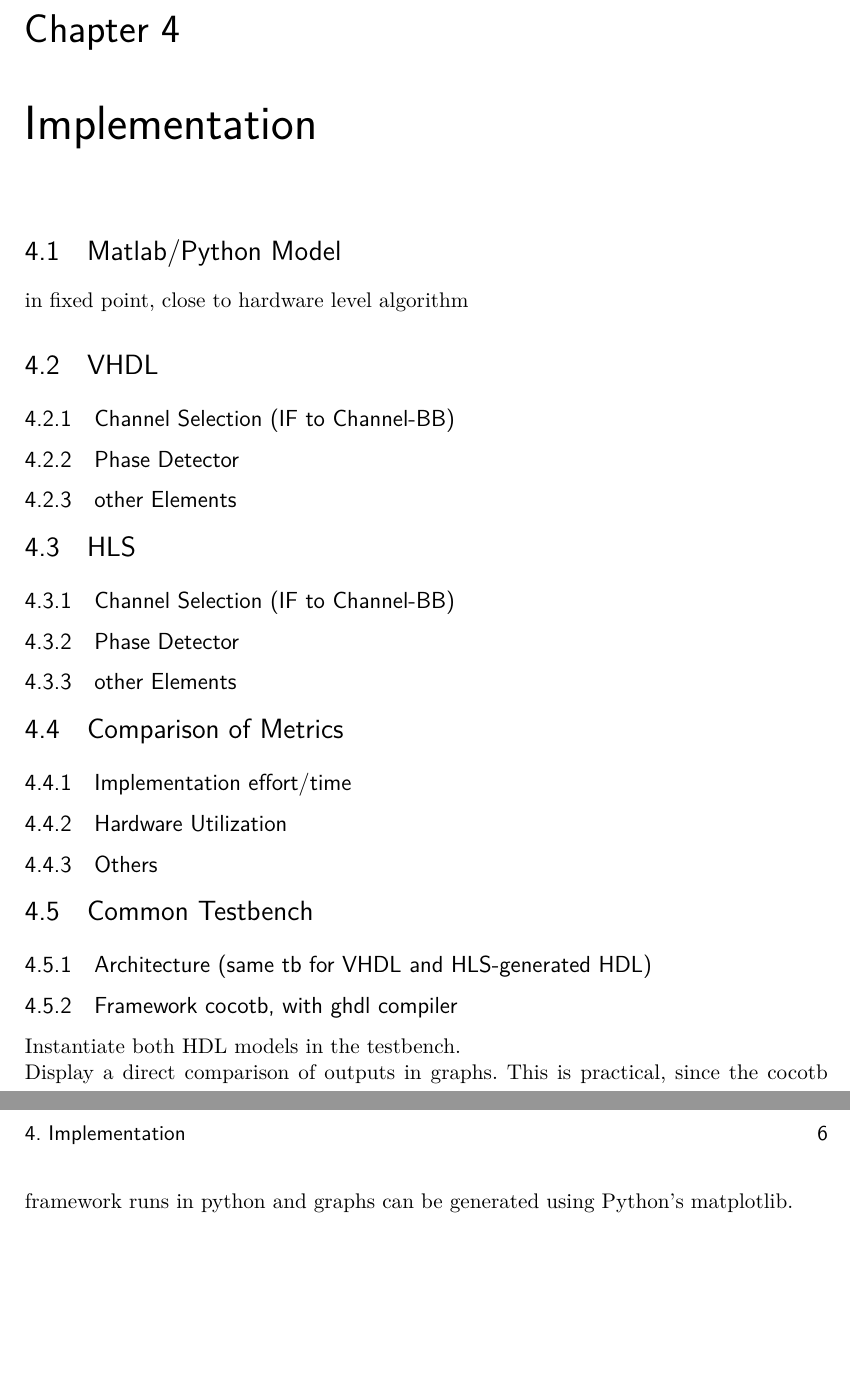
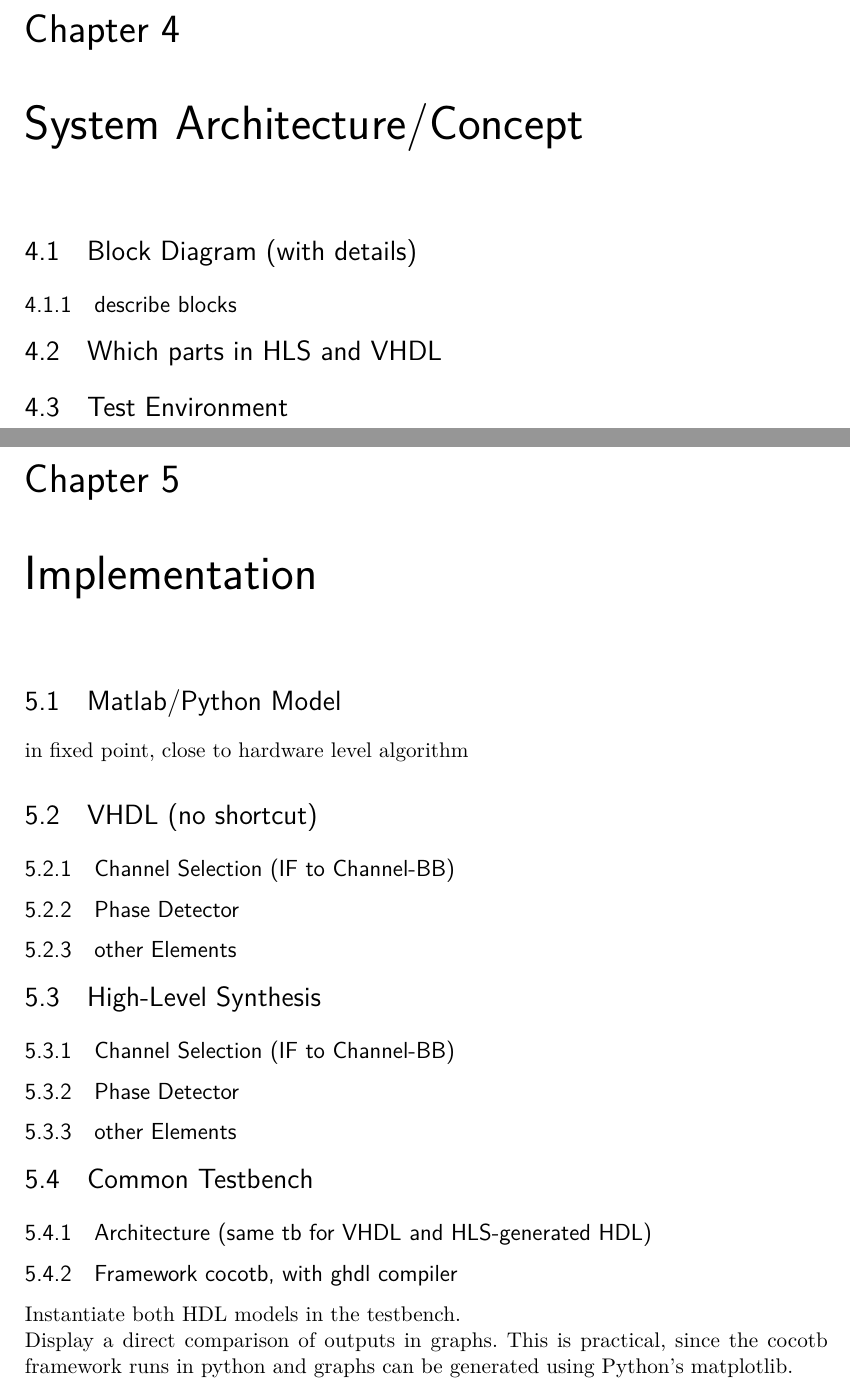
Before and after one commit to wurmmi/fm-radio, a LaTeX thesis (doc/thesis/main.tex, which reads doc/thesis/chapters/fm_radio.tex): two parts of pages 14 and 15 of 22 before the commit and two parts of pages 14 and 15 of 24 after it, joined at a grey line, cut so that both start at the same text, the shorter picture padded with empty space. Compiled offline with pdfLaTeX.

Commit message:
meeting feedback 12/11/2020

```diff
--- a/doc/thesis/chapters/fm_radio.tex
+++ b/doc/thesis/chapters/fm_radio.tex
@@ -38,24 +38,26 @@
     easy and much faster to get complex HDL code, such as image/video processing, through libraries like OpenCV. However, it is less optimized, and a developer still needs to have a strong hardware background, to be able to understand what is being generated in hardware from x lines of code in HLS/Cpp.
 
 %%%%%%%%%%%%%%%%%%%%
+\chapter{System Architecture/Concept}
+  \section{Block Diagram (with details)}
+    \subsection{describe blocks}
+  \section{Which parts in HLS and VHDL}
+  \section{Test Environment}
+
+%%%%%%%%%%%%%%%%%%%%
 \chapter{Implementation}
   \section{Matlab/Python Model}
   in fixed point, close to hardware level algorithm
 
-  \section{VHDL}
+  \section{VHDL (no shortcut)}
     \subsection{Channel Selection (IF to Channel-BB)}
     \subsection{Phase Detector}
     \subsection{other Elements}
 
-  \section{HLS}
+  \section{High-Level Synthesis}
     \subsection{Channel Selection (IF to Channel-BB)}
     \subsection{Phase Detector}
     \subsection{other Elements}
-
-  \section{Comparison of Metrics}
-    \subsection{Implementation effort/time}
-    \subsection{Hardware Utilization}
-    \subsection{Others}
 
   \section{Common Testbench}
     \subsection{Architecture (same tb for VHDL and HLS-generated HDL)}
```
Also changed, not shown: doc/thesis/chapters/fm_radio.tex (13 more changed lines).
